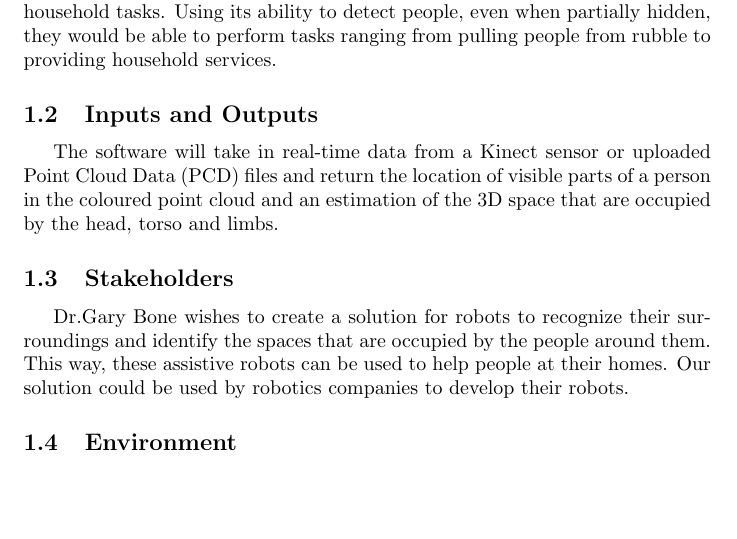
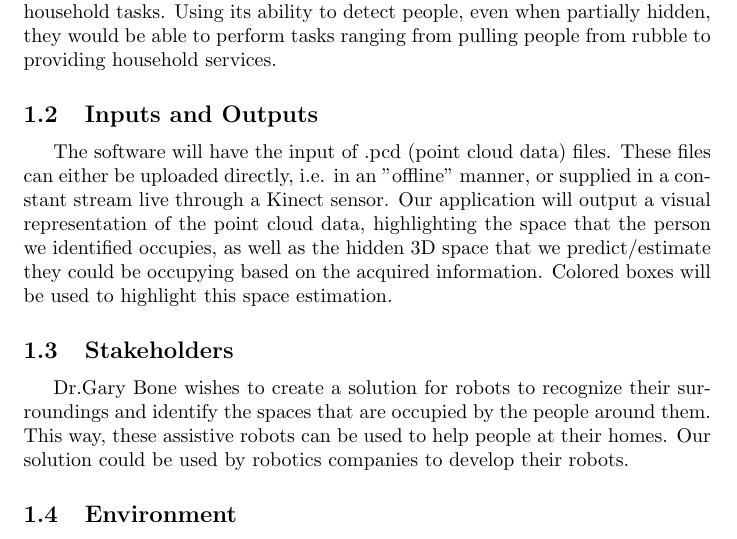
Before and after one commit to takhtart/PCD, a LaTeX document (docs/ProblemStatementAndGoals/ProblemStatement.tex): part of page 2 of 10, cut so that both start at the same text, the shorter picture padded with empty space. Compiled offline with pdfLaTeX.

Commit message:
Added more detail to the inputs/outputs in section 1.2. #71

```diff
--- a/docs/ProblemStatementAndGoals/ProblemStatement.tex
+++ b/docs/ProblemStatementAndGoals/ProblemStatement.tex
@@ -35,7 +35,8 @@ September 24, 2024 & Harman Bassi and Kyen So & Initial Draft\\
 Our team aims to design a software that can reliably detect a person’s body from Point Cloud Data (PCD) even if they are blocked by another person or other objects, which existing solutions cannot reliably do so. This new technology would have a multitude of uses, of which we are particularly interested with assistive robots. These robots could be used anywhere from crisis relief efforts to household tasks. Using its ability to detect people, even when partially hidden, they would be able to perform tasks ranging from pulling people from rubble to providing household services.
 
 \subsection{Inputs and Outputs}
-The software will take in real-time data from a Kinect sensor or uploaded Point Cloud Data (PCD) files and return the location of visible parts of a person in the coloured point cloud and an estimation of the 3D space that are occupied by the head, torso and limbs.
+The software will have the input of .pcd (point cloud data) files. These files can either be uploaded directly, i.e. in an "offline" manner, or supplied in a constant stream live through a Kinect sensor. Our application will output a visual representation of the point cloud data, highlighting the space that the person we identified occupies, as well as the hidden 3D space that we predict/estimate they could be occupying based on the acquired information. Colored boxes will be used to highlight this space estimation.
+
 
 \subsection{Stakeholders}
 Dr.Gary Bone wishes to create a solution for robots to recognize their surroundings and identify the spaces that are occupied by the people around them. This way, these assistive robots can be used to help people at their homes. Our solution could be used by robotics companies to develop their robots.
```
Also changed, not shown: docs/ProblemStatementAndGoals/ProblemStatement.pdf.
